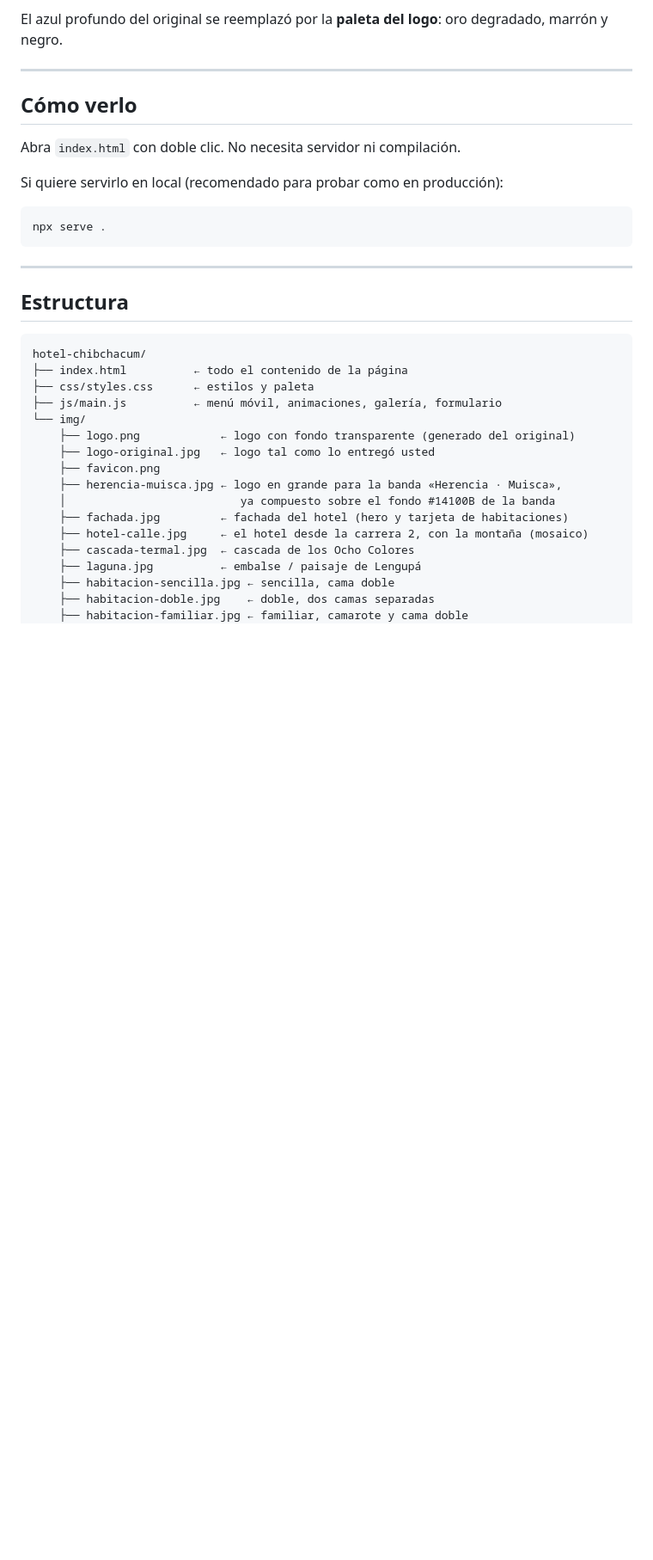
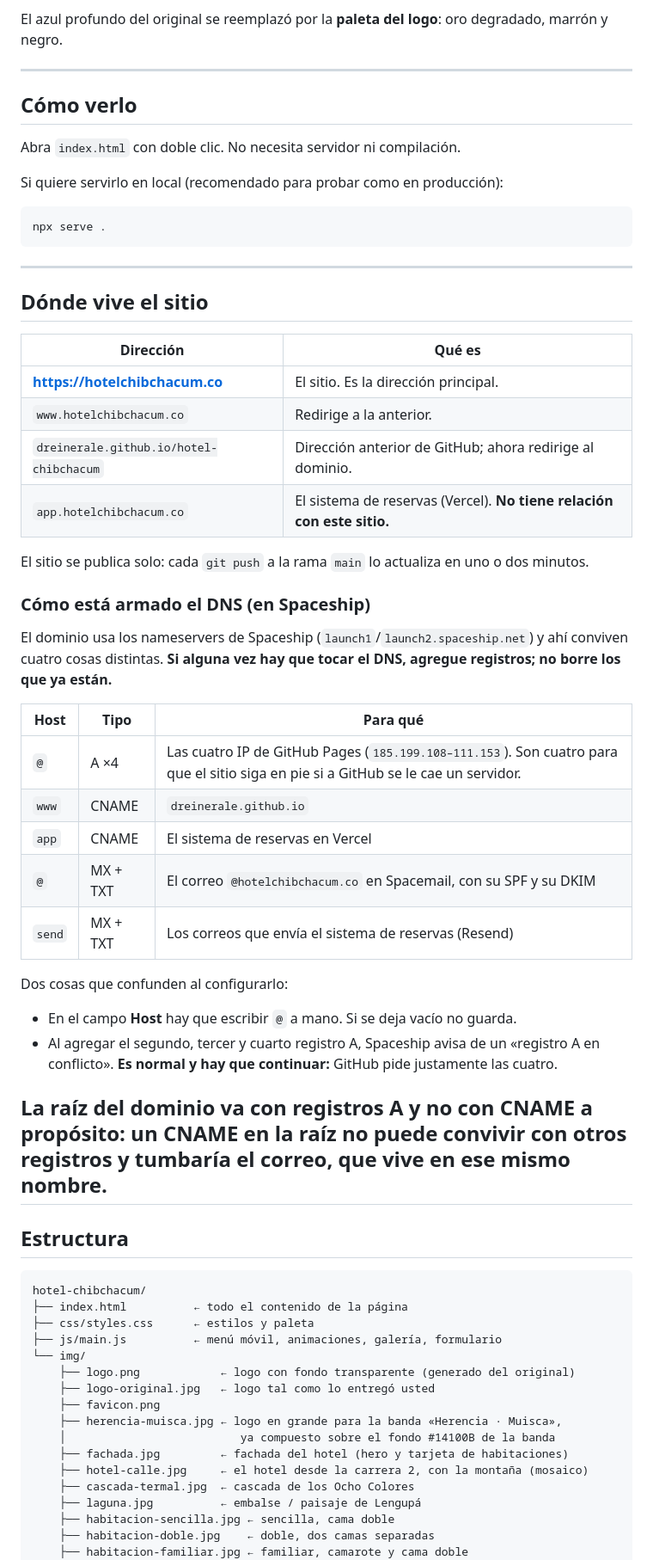
Before and after one commit to Dreinerale/hotel-chibchacum, a Markdown page: LEEME.md, the part around one of its changes. Shown at 86% size. Rendered like a GitHub page; blank space fills up the shorter version.

Commit message:
Documentar el dominio propio y como quedo el DNS
El sitio ya responde en hotelchibchacum.co con HTTPS. Se anota como esta armado
el DNS en Spaceship, que registros no se deben borrar y las dos trampas de la
interfaz, y se marca que el formulario todavia debe activarse en el dominio
nuevo.

Co-Authored-By: Claude Opus 5 <noreply@anthropic.com>
Claude-Session: https://claude.ai/code/session_01ACTBVxFk9iVxVNT9LM8PZ8

````diff
--- a/LEEME.md
+++ b/LEEME.md
@@ -22,6 +22,42 @@ Si quiere servirlo en local (recomendado para probar como en producción):
 npx serve .
 ```
 
+
+---
+
+## Dónde vive el sitio
+
+| Dirección | Qué es |
+|---|---|
+| **https://hotelchibchacum.co** | El sitio. Es la dirección principal. |
+| `www.hotelchibchacum.co` | Redirige a la anterior. |
+| `dreinerale.github.io/hotel-chibchacum` | Dirección anterior de GitHub; ahora redirige al dominio. |
+| `app.hotelchibchacum.co` | El sistema de reservas (Vercel). **No tiene relación con este sitio.** |
+
+El sitio se publica solo: cada `git push` a la rama `main` lo actualiza en uno o dos minutos.
+
+### Cómo está armado el DNS (en Spaceship)
+
+El dominio usa los nameservers de Spaceship (`launch1`/`launch2.spaceship.net`) y ahí
+conviven cuatro cosas distintas. **Si alguna vez hay que tocar el DNS, agregue registros;
+no borre los que ya están.**
+
+| Host | Tipo | Para qué |
+|---|---|---|
+| `@` | A ×4 | Las cuatro IP de GitHub Pages (`185.199.108–111.153`). Son cuatro para que el sitio siga en pie si a GitHub se le cae un servidor. |
+| `www` | CNAME | `dreinerale.github.io` |
+| `app` | CNAME | El sistema de reservas en Vercel |
+| `@` | MX + TXT | El correo `@hotelchibchacum.co` en Spacemail, con su SPF y su DKIM |
+| `send` | MX + TXT | Los correos que envía el sistema de reservas (Resend) |
+
+Dos cosas que confunden al configurarlo:
+
+- En el campo **Host** hay que escribir `@` a mano. Si se deja vacío no guarda.
+- Al agregar el segundo, tercer y cuarto registro A, Spaceship avisa de un «registro A en
+  conflicto». **Es normal y hay que continuar:** GitHub pide justamente las cuatro.
+
+La raíz del dominio va con registros **A** y no con CNAME a propósito: un CNAME en la raíz
+no puede convivir con otros registros y tumbaría el correo, que vive en ese mismo nombre.
 ---
 
 ## Estructura
````
Also changed, not shown: other parts of LEEME.md (+2 -2 lines).
